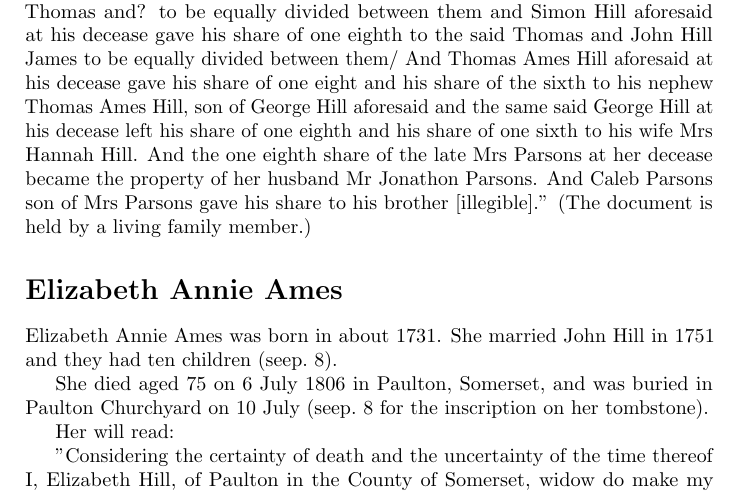
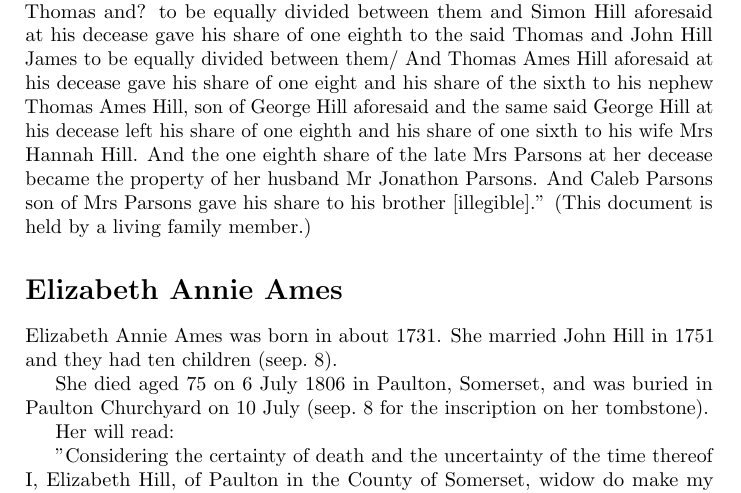
Before and after one commit to samwilson/cfb, a LaTeX book (main.tex, which reads biographies/John_Hill.tex): part of page 10 of 85, cut so that both start at the same text. Compiled offline with pdfLaTeX.

Commit message:
Update John_Hill.tex

```diff
--- a/biographies/John_Hill.tex
+++ b/biographies/John_Hill.tex
@@ -47,4 +47,4 @@ Also of Robert son of John and Elizabeth Hill who died November 25th 1839 aged 6
 Also Mary wife of Robert Hill who died January 13th 1843 aged 70.
 \end{quotation}
 
-The following information was taken from John Hill's will, in Memorandum, and was  written some years after his death with regard to the ownership of the Radstock Coal Mine, which gives information about his descendants: ``The following statement is an explanation of the names and division in which all the interests of the late John Hill (Gentleman) of Paulton had in the Radstock Coal works which since became the shares and holdings of such respective members of his family as are here stated. The late Mr John Hill of Paulton Gentleman aforesaid dying without a will his share and interest in the Radstock coal works at his decease became divided in the following manner (viz): His widow Mrs Betty Hill became entitled to one third, and the other two thirds became divided in the following manner between his eight children (namely) Simon Hill, Thomas Ames Hill, John Hill, George Hill, Robert Hill, Susannah Hill (Mrs James), Mary Hill (Mrs Broddribb), and Hepzibah Hill (Mrs Parsons) share and share alike. And Mrs Betty Hill aforesaid at her decease left by will her third part to be divided into equal parts and given to the following individuals (namely) Thomas Ames Hill, George Hill, Robert Hill, Mrs James, Betsy daughter of Mrs Brodribb now Mrs Short and the remaining sixth part to the children of her daughter Mrs Parsons (viz) Maria (now Mrs Dudden), Caleb, William and Elizabeth (late Mrs Pope). John Hill aforesaid at his decease gave his share of one eighth to his nephew John Hill James, second son of Mr James, and Mrs James at her decease gave her share of one eighth and her share of one sixth to her two sons Thomas and? to be equally divided between them and Simon Hill aforesaid at his decease gave his share of one eighth to the said Thomas and John Hill James to be equally divided between them/ And Thomas Ames Hill aforesaid at his decease gave his share of one eight and his share of the sixth to his nephew Thomas Ames Hill, son of George Hill aforesaid and the same said George Hill at his decease left his share of one eighth and his share of one sixth to his wife Mrs Hannah Hill. And the one eighth share of the late Mrs Parsons at her decease became the property of her husband Mr Jonathon Parsons. And Caleb Parsons son of Mrs Parsons gave his share to his brother [illegible].'' (The document is held by a living family member.)
+The following information was taken from John Hill's will, in Memorandum, and was  written some years after his death with regard to the ownership of the Radstock Coal Mine, which gives information about his descendants: ``The following statement is an explanation of the names and division in which all the interests of the late John Hill (Gentleman) of Paulton had in the Radstock Coal works which since became the shares and holdings of such respective members of his family as are here stated. The late Mr John Hill of Paulton Gentleman aforesaid dying without a will his share and interest in the Radstock coal works at his decease became divided in the following manner (viz): His widow Mrs Betty Hill became entitled to one third, and the other two thirds became divided in the following manner between his eight children (namely) Simon Hill, Thomas Ames Hill, John Hill, George Hill, Robert Hill, Susannah Hill (Mrs James), Mary Hill (Mrs Broddribb), and Hepzibah Hill (Mrs Parsons) share and share alike. And Mrs Betty Hill aforesaid at her decease left by will her third part to be divided into equal parts and given to the following individuals (namely) Thomas Ames Hill, George Hill, Robert Hill, Mrs James, Betsy daughter of Mrs Brodribb now Mrs Short and the remaining sixth part to the children of her daughter Mrs Parsons (viz) Maria (now Mrs Dudden), Caleb, William and Elizabeth (late Mrs Pope). John Hill aforesaid at his decease gave his share of one eighth to his nephew John Hill James, second son of Mr James, and Mrs James at her decease gave her share of one eighth and her share of one sixth to her two sons Thomas and? to be equally divided between them and Simon Hill aforesaid at his decease gave his share of one eighth to the said Thomas and John Hill James to be equally divided between them/ And Thomas Ames Hill aforesaid at his decease gave his share of one eight and his share of the sixth to his nephew Thomas Ames Hill, son of George Hill aforesaid and the same said George Hill at his decease left his share of one eighth and his share of one sixth to his wife Mrs Hannah Hill. And the one eighth share of the late Mrs Parsons at her decease became the property of her husband Mr Jonathon Parsons. And Caleb Parsons son of Mrs Parsons gave his share to his brother [illegible].'' (This document is held by a living family member.)
```
